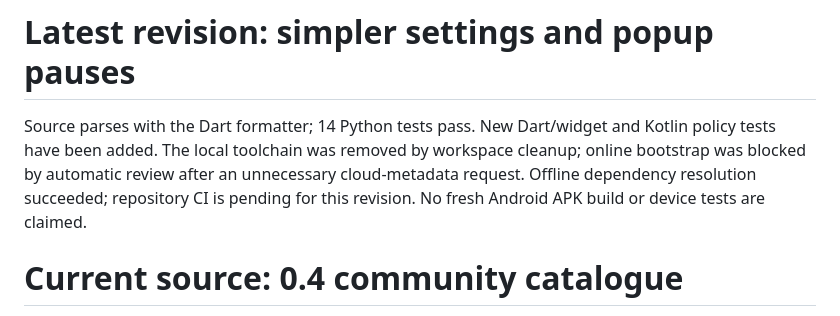
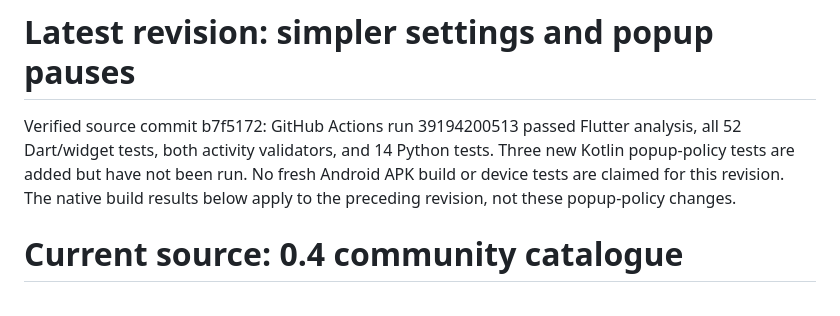
Before and after one commit to trymanymaybes/appbreak, a Markdown page: docs/STATUS.md, the part around the change. GitHub-like rendering.

Commit message:
Record passing settings UX source checks and pending native validation

```diff
--- a/docs/STATUS.md
+++ b/docs/STATUS.md
@@ -1,10 +1,10 @@
 # Latest revision: simpler settings and popup pauses
 
-Source parses with the Dart formatter; 14 Python tests pass. New Dart/widget and
-Kotlin policy tests have been added. The local toolchain was removed by workspace
-cleanup; online bootstrap was blocked by automatic review after an unnecessary
-cloud-metadata request. Offline dependency resolution succeeded; repository CI is
-pending for this revision. No fresh Android APK build or device tests are claimed.
+Verified source commit b7f5172: GitHub Actions run 39194200513 passed Flutter
+analysis, all 52 Dart/widget tests, both activity validators, and 14 Python tests.
+Three new Kotlin popup-policy tests are added but have not been run. No fresh
+Android APK build or device tests are claimed for this revision. The native build
+results below apply to the preceding revision, not these popup-policy changes.
 
 # Current source: 0.4 community catalogue
 
```
